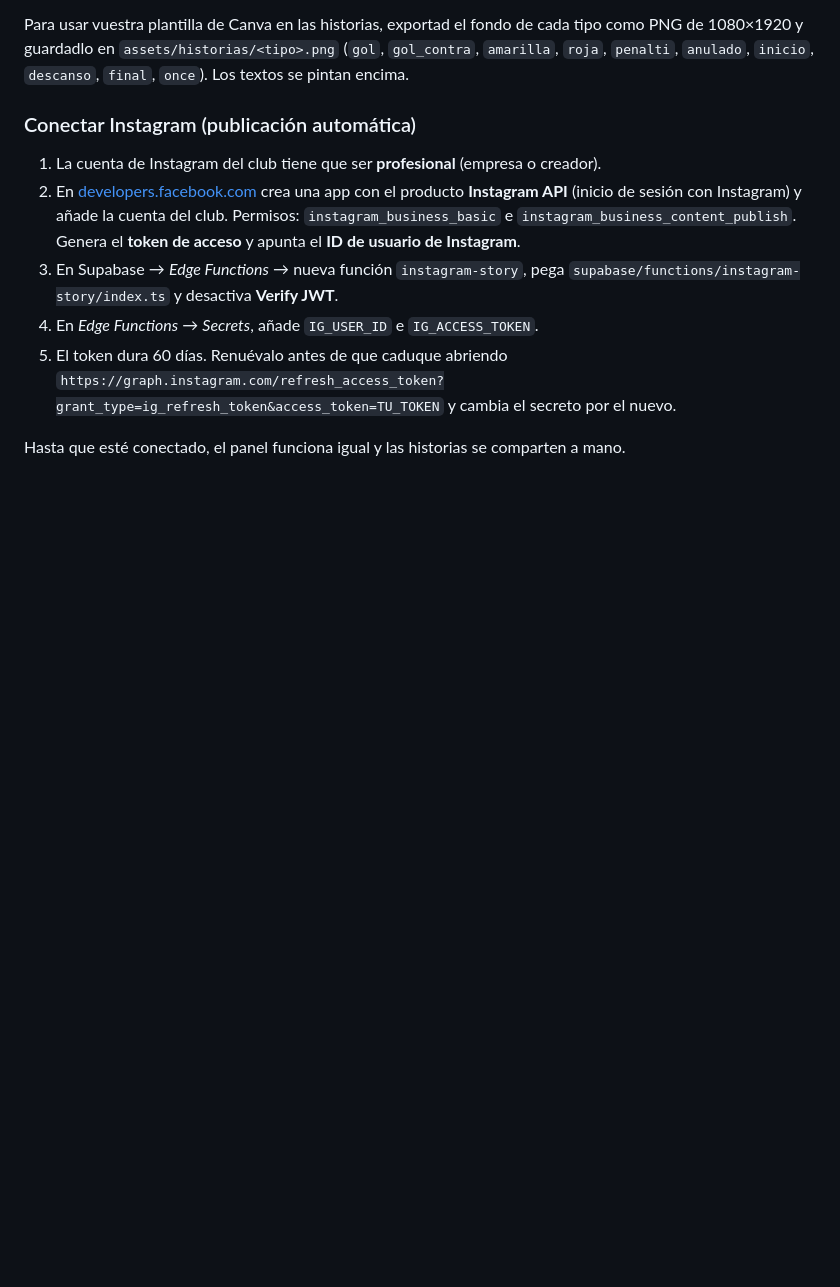
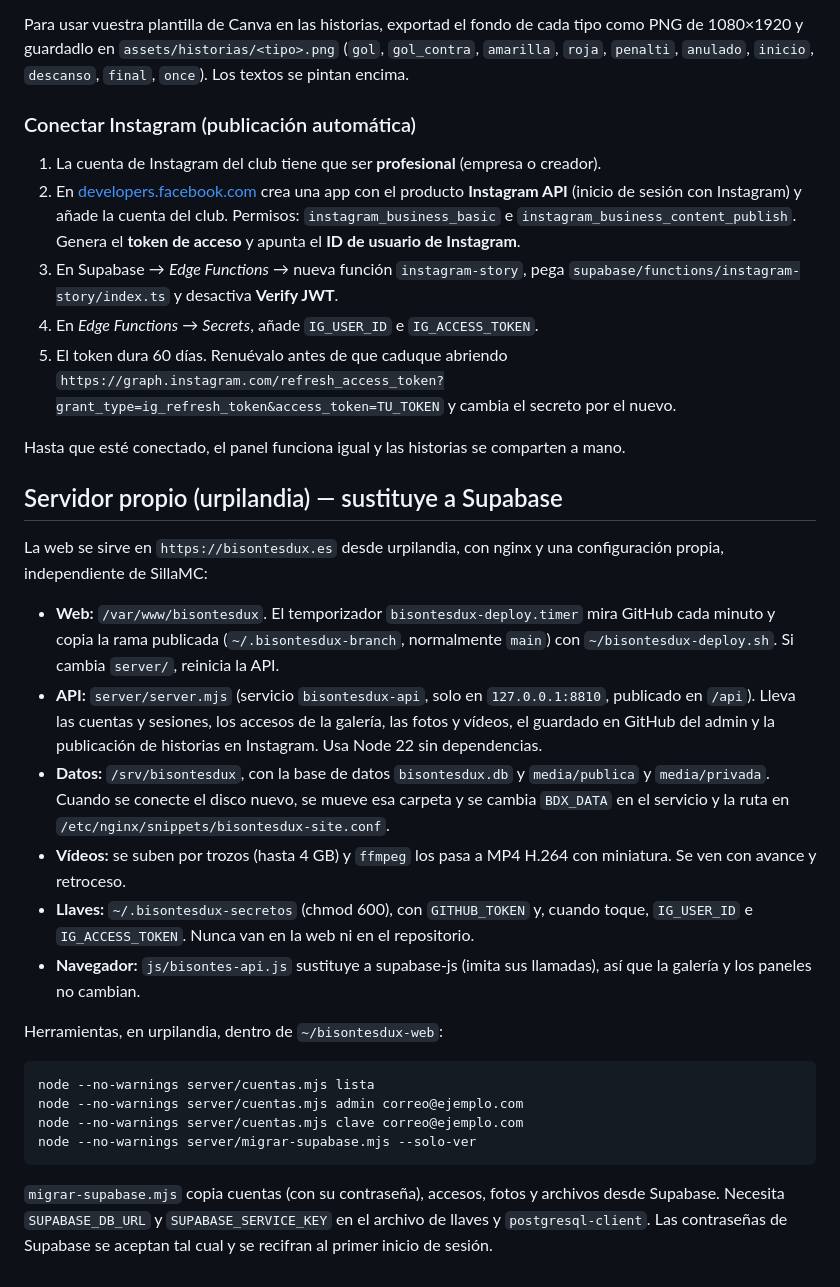
Before and after one commit to urpito/BisontesDUX, a Markdown page: README.md, the part around the change. Rendered like a GitHub page; blank space fills up the shorter version.

Commit message:
README: servidor propio en urpilandia
Co-Authored-By: Claude Opus 5.5 <noreply@anthropic.com>

````diff
--- a/README.md
+++ b/README.md
@@ -112,3 +112,25 @@ Para usar vuestra plantilla de Canva en las historias, exportad el fondo de cada
    y cambia el secreto por el nuevo.
 
 Hasta que esté conectado, el panel funciona igual y las historias se comparten a mano.
+
+## Servidor propio (urpilandia) — sustituye a Supabase
+
+La web se sirve en `https://bisontesdux.es` desde urpilandia, con nginx y una configuración propia, independiente de SillaMC:
+
+- **Web:** `/var/www/bisontesdux`. El temporizador `bisontesdux-deploy.timer` mira GitHub cada minuto y copia la rama publicada (`~/.bisontesdux-branch`, normalmente `main`) con `~/bisontesdux-deploy.sh`. Si cambia `server/`, reinicia la API.
+- **API:** `server/server.mjs` (servicio `bisontesdux-api`, solo en `127.0.0.1:8810`, publicado en `/api`). Lleva las cuentas y sesiones, los accesos de la galería, las fotos y vídeos, el guardado en GitHub del admin y la publicación de historias en Instagram. Usa Node 22 sin dependencias.
+- **Datos:** `/srv/bisontesdux`, con la base de datos `bisontesdux.db` y `media/publica` y `media/privada`. Cuando se conecte el disco nuevo, se mueve esa carpeta y se cambia `BDX_DATA` en el servicio y la ruta en `/etc/nginx/snippets/bisontesdux-site.conf`.
+- **Vídeos:** se suben por trozos (hasta 4 GB) y `ffmpeg` los pasa a MP4 H.264 con miniatura. Se ven con avance y retroceso.
+- **Llaves:** `~/.bisontesdux-secretos` (chmod 600), con `GITHUB_TOKEN` y, cuando toque, `IG_USER_ID` e `IG_ACCESS_TOKEN`. Nunca van en la web ni en el repositorio.
+- **Navegador:** `js/bisontes-api.js` sustituye a supabase-js (imita sus llamadas), así que la galería y los paneles no cambian.
+
+Herramientas, en urpilandia, dentro de `~/bisontesdux-web`:
+
+```bash
+node --no-warnings server/cuentas.mjs lista
+node --no-warnings server/cuentas.mjs admin correo@ejemplo.com
+node --no-warnings server/cuentas.mjs clave correo@ejemplo.com
+node --no-warnings server/migrar-supabase.mjs --solo-ver
+```
+
+`migrar-supabase.mjs` copia cuentas (con su contraseña), accesos, fotos y archivos desde Supabase. Necesita `SUPABASE_DB_URL` y `SUPABASE_SERVICE_KEY` en el archivo de llaves y `postgresql-client`. Las contraseñas de Supabase se aceptan tal cual y se recifran al primer inicio de sesión.
````
